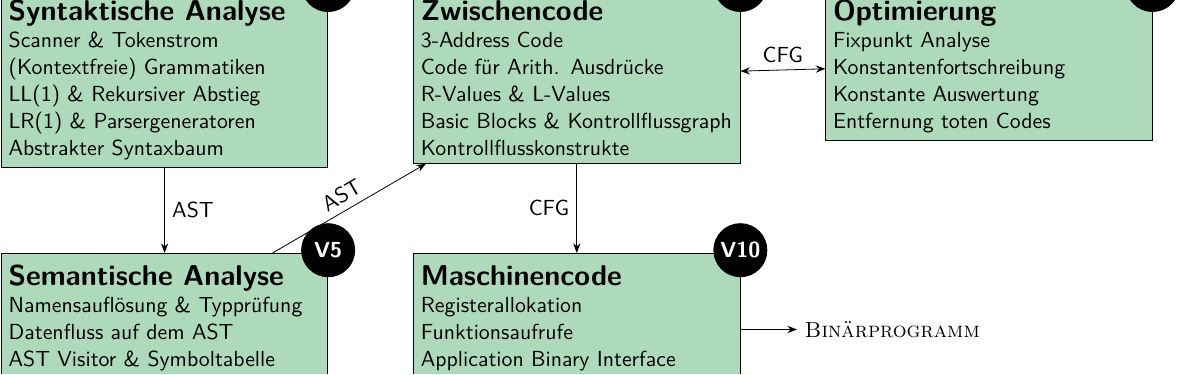
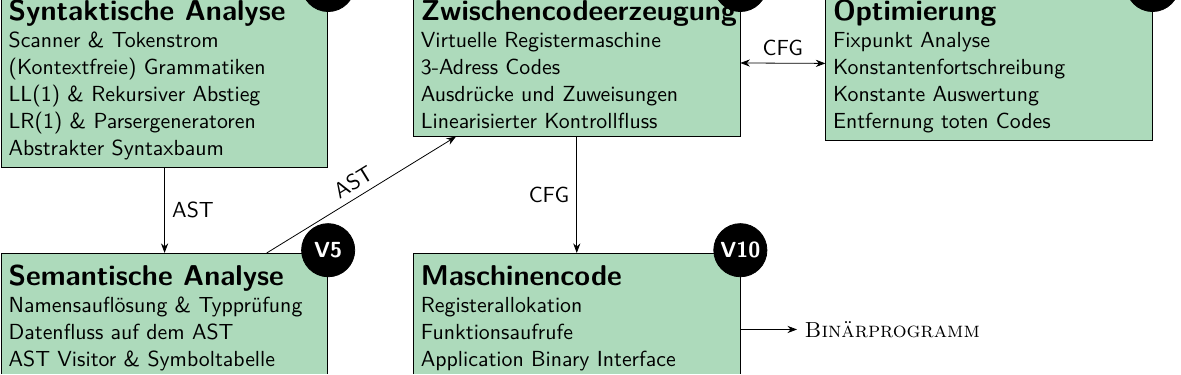
Before and after one commit to luhsra/vorlesung-psu, a LaTeX document (fig/01-overview-small.tex): part of page 9 of 15, cut so that both start at the same text. The pictures show the PDF file fig/01-overview-small.pdf that the author committed with the source.

Commit message:
08: forgotten

```diff
--- a/fig/01-overview-small.tex
+++ b/fig/01-overview-small.tex
@@ -118,12 +118,11 @@
   };
 
 \node[right=1.5 of parsing.north east,topic,lecture=8,highlight on=4] (intermediate) {
-    \Title{Zwischencode}\\
-    3-Address Code\\
-    Code für Arith. Ausdrücke\\
-    R-Values \& L-Values\\
-    Basic Blocks \& Kontrollflussgraph\\
-    Kontrollflusskonstrukte
+    \Title{Zwischencodeerzeugung}\\
+    Virtuelle Registermaschine\\
+    3-Adress Codes\\
+    Ausdrücke und Zuweisungen\\
+    Linearisierter Kontrollfluss\\
   };
 
   \node[right=1.5 of semantic.north east,topic,lecture=10,highlight on=6] (machine) {
```
Also changed, not shown: fig/01-overview-small.pdf, 1 other file.
